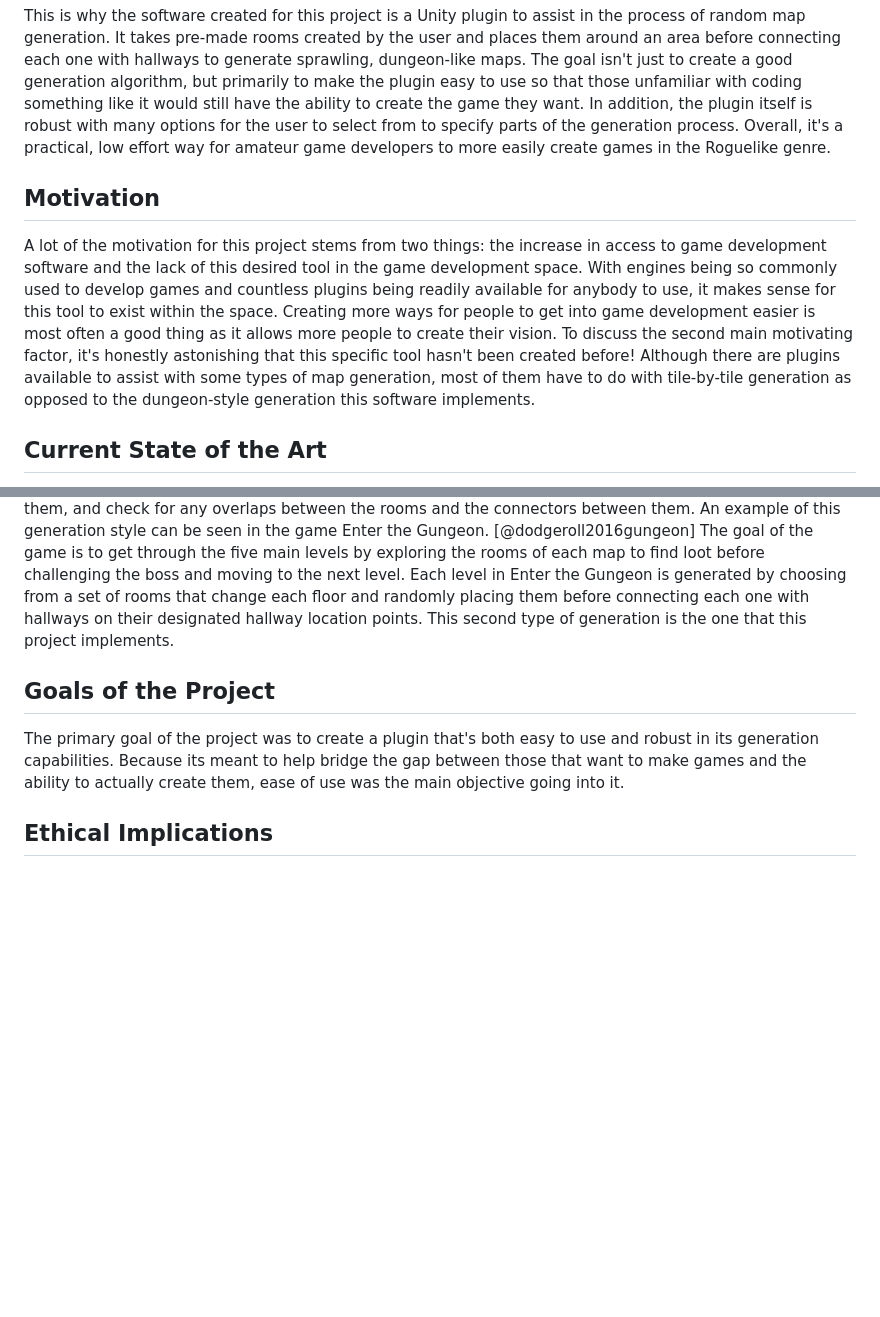
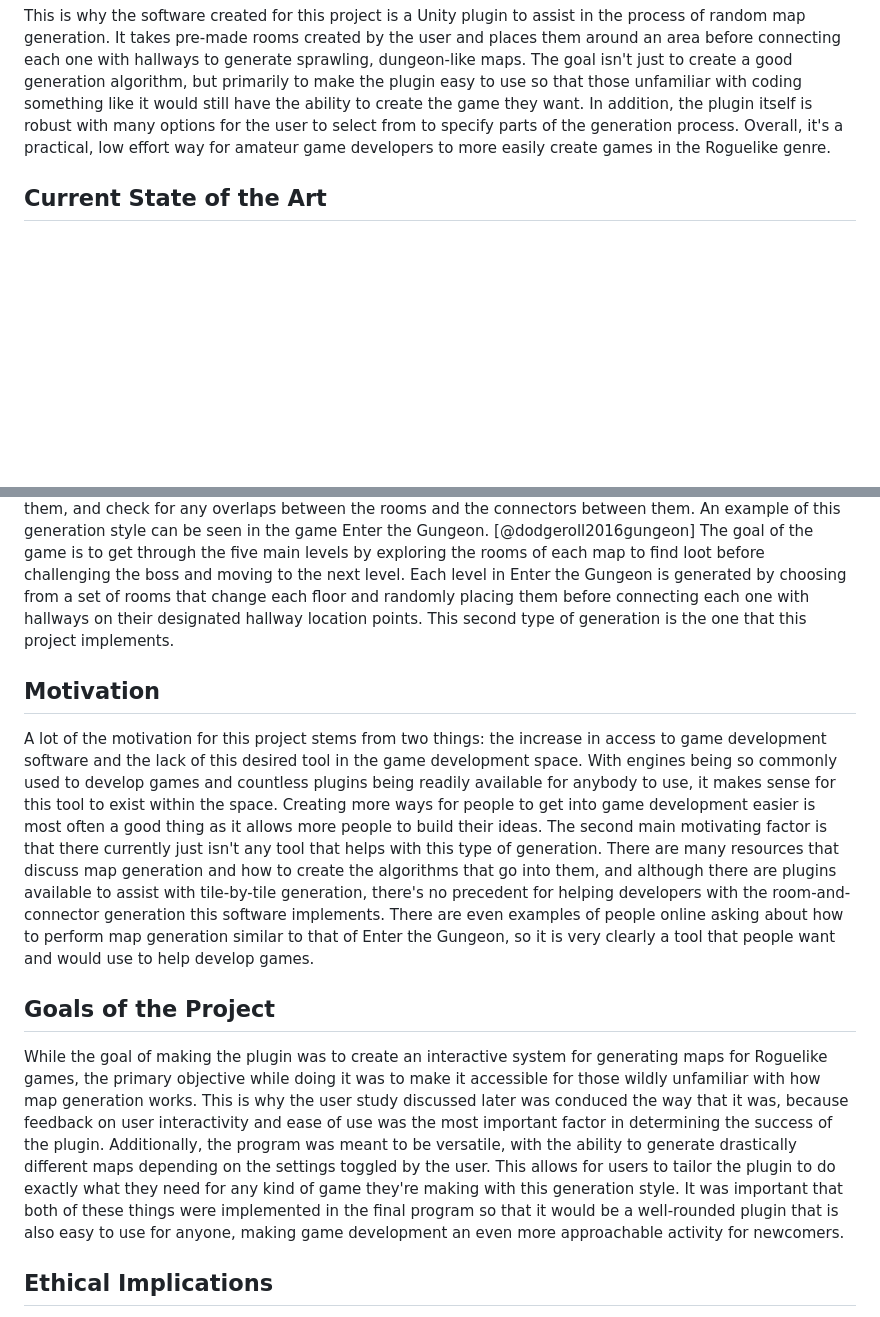
Before and after one commit to ReadyResearchers-2023-24/cis-600-f2023-610-s2024-senior-thesis-Jacob-Allebach, a Markdown page: thesis.md, 2 parts joined by grey strips. Rendered like a GitHub page; blank space fills up the shorter version.

Commit message:
Finish motivation and ethical implications

```diff
--- a/thesis.md
+++ b/thesis.md
@@ -135,20 +135,6 @@ want. In addition, the plugin itself is robust with many options for the user to
 from to specify parts of the generation process. Overall, it's a practical, low effort
 way for amateur game developers to more easily create games in the Roguelike genre.
 
-## Motivation
-
-A lot of the motivation for this project stems from two things: the increase in
-access to game development software and the lack of this desired tool in the
-game development space. With engines being so commonly used to develop games
-and countless plugins being readily available for anybody to use, it makes sense
-for this tool to exist within the space. Creating more ways for people to get
-into game development easier is most often a good thing as it allows more
-people to create their vision. To discuss the second main motivating factor,
-it's honestly astonishing that this specific tool hasn't been created before!
-Although there are plugins available to assist with some types of map generation,
-most of them have to do with tile-by-tile generation as opposed to the dungeon-style
-generation this software implements.
-
 ## Current State of the Art
 
   There are two main ways to generate a map for a game: tile-by-tile generation and
@@ -180,12 +166,36 @@ that change each floor and randomly placing them before connecting each one with
 on their designated hallway location points. This second type of generation is the one that
 this project implements.
 
+## Motivation
+
+  A lot of the motivation for this project stems from two things: the increase in
+access to game development software and the lack of this desired tool in the
+game development space. With engines being so commonly used to develop games
+and countless plugins being readily available for anybody to use, it makes sense
+for this tool to exist within the space. Creating more ways for people to get
+into game development easier is most often a good thing as it allows more
+people to build their ideas. The second main motivating factor is that there currently
+just isn't any tool that helps with this type of generation. There are many resources
+that discuss map generation and how to create the algorithms that go into them, and
+although there are plugins available to assist with tile-by-tile generation, there's no
+precedent for helping developers with the room-and-connector generation this software
+implements. There are even examples of people online asking about how to perform map
+generation similar to that of Enter the Gungeon, so it is very clearly a tool that
+people want and would use to help develop games.
+
 ## Goals of the Project
 
-The primary goal of the project was to create a plugin that's both easy to use
-and robust in its generation capabilities. Because its meant to help bridge the gap
-between those that want to make games and the ability to actually create them,
-ease of use was the main objective going into it.
+  While the goal of making the plugin was to create an interactive system for generating
+maps for Roguelike games, the primary objective while doing it was to make it accessible
+for those wildly unfamiliar with how map generation works. This is why the user study
+discussed later was conduced the way that it was, because feedback on user interactivity
+and ease of use was the most important factor in determining the success of the plugin.
+Additionally, the program was meant to be versatile, with the ability to generate drastically
+different maps depending on the settings toggled by the user. This allows for users to
+tailor the plugin to do exactly what they need for any kind of game they're making with this
+generation style. It was important that both of these things were implemented in the final
+program so that it would be a well-rounded plugin that is also easy to use for anyone, making
+game development an even more approachable activity for newcomers.
 
 ## Ethical Implications
 
```
